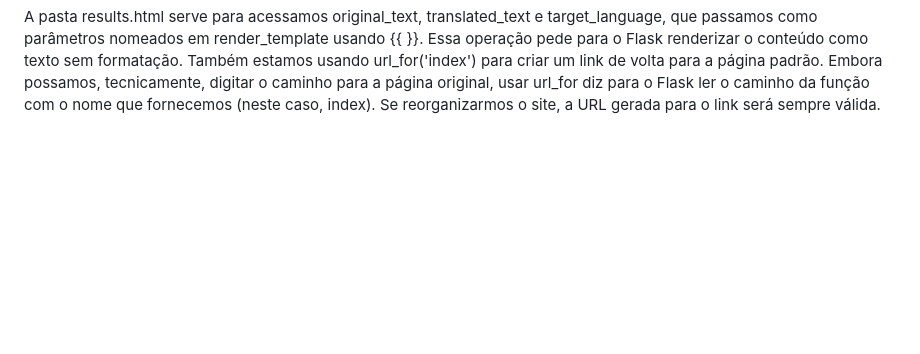
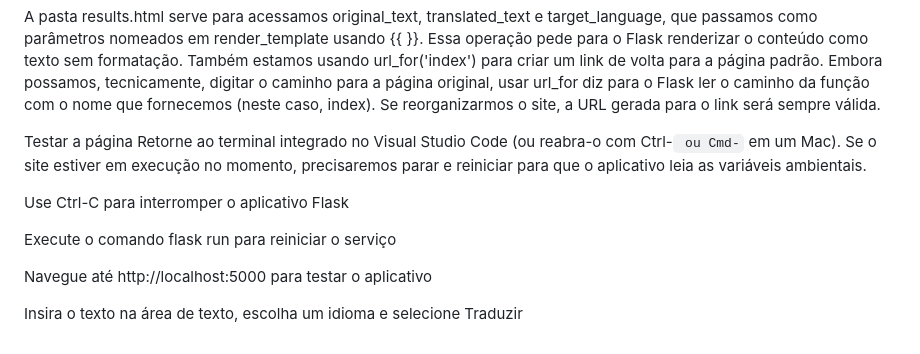
Before and after one commit to tainatravassos/Projeto_com_Azure, a Markdown page: Passos.md, the part around the change. Drawn GitHub-style; blank space fills up the shorter version.

Commit message:
testando a página

```diff
--- a/Passos.md
+++ b/Passos.md
@@ -112,3 +112,15 @@ JSON
 
 
 A pasta results.html serve para acessamos original_text, translated_text e target_language, que passamos como parâmetros nomeados em render_template usando {{ }}. Essa operação pede para o Flask renderizar o conteúdo como texto sem formatação. Também estamos usando url_for('index') para criar um link de volta para a página padrão. Embora possamos, tecnicamente, digitar o caminho para a página original, usar url_for diz para o Flask ler o caminho da função com o nome que fornecemos (neste caso, index). Se reorganizarmos o site, a URL gerada para o link será sempre válida.
+
+
+Testar a página
+Retorne ao terminal integrado no Visual Studio Code (ou reabra-o com Ctrl-` ou Cmd-` em um Mac). Se o site estiver em execução no momento, precisaremos parar e reiniciar para que o aplicativo leia as variáveis ambientais.
+
+Use Ctrl-C para interromper o aplicativo Flask
+
+Execute o comando flask run para reiniciar o serviço
+
+Navegue até http://localhost:5000 para testar o aplicativo
+
+Insira o texto na área de texto, escolha um idioma e selecione Traduzir
```
